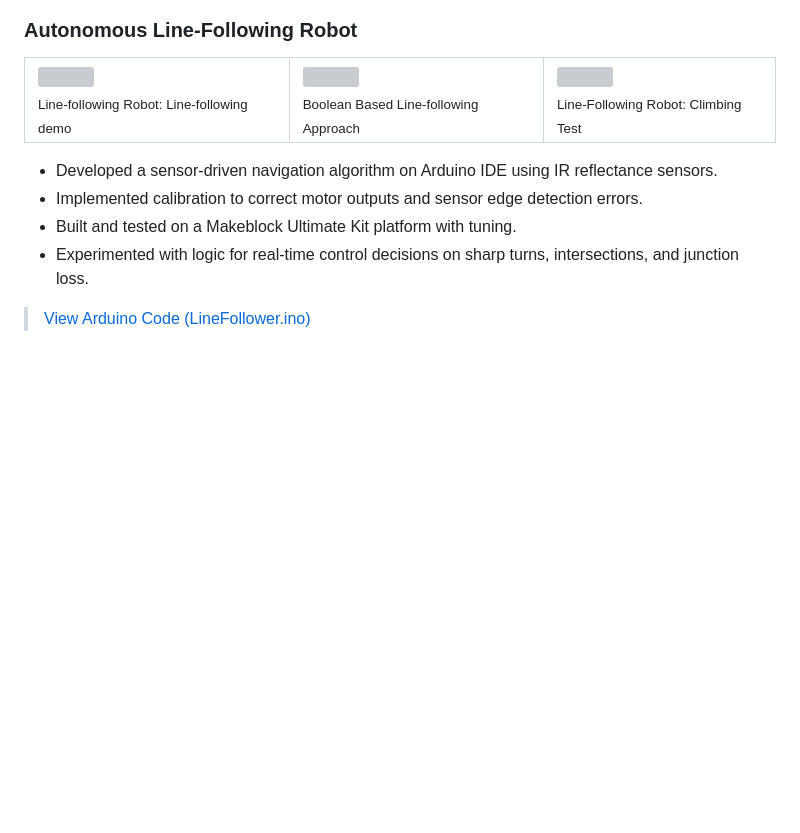
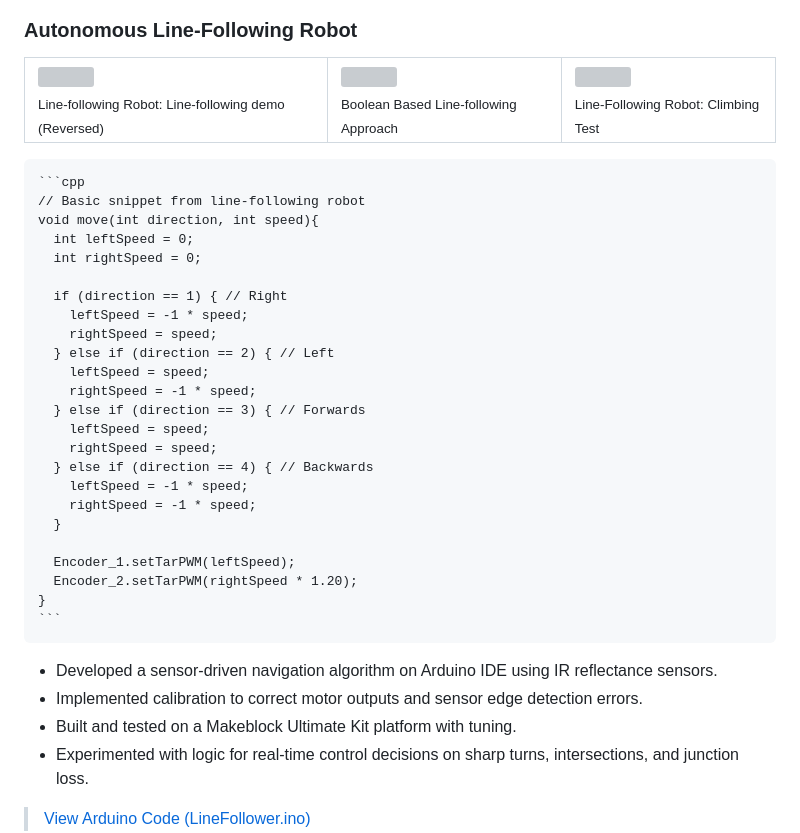
Before and after one commit to Daniel166590/Daniel-Powers-Portfolio, a Markdown page: README.md, the part around the change. Rendered like a GitHub page; blank space fills up the shorter version; grey boxes are pictures that could not be loaded.

````diff
--- a/README.md
+++ b/README.md
@@ -53,7 +53,7 @@ I'm passionate about applying the knowledge gained through my Computer Science M
   <tr>
     <td align="left">
       <img src="RoboticsMedia/LineFollowingTest.gif" width="250"/><br/>
-      <sub>Line-following Robot: Line-following demo</sub>
+      <sub>Line-following Robot: Line-following demo (Reversed)</sub>
     </td>
     <td align="left">
       <img src="https://drive.google.com/uc?export=view&id=1gVb6Ot8ZYndT0JbEB1qBR6jgGMwUvegA" width="350"/><br/>
@@ -65,6 +65,34 @@ I'm passionate about applying the knowledge gained through my Computer Science M
     </td>
     </tr>
 </table>
+
+<pre>
+```cpp
+// Basic snippet from line-following robot
+void move(int direction, int speed){
+  int leftSpeed = 0;
+  int rightSpeed = 0;
+
+  if (direction == 1) { // Right
+    leftSpeed = -1 * speed;
+    rightSpeed = speed;
+  } else if (direction == 2) { // Left
+    leftSpeed = speed;
+    rightSpeed = -1 * speed;
+  } else if (direction == 3) { // Forwards
+    leftSpeed = speed;
+    rightSpeed = speed;
+  } else if (direction == 4) { // Backwards
+    leftSpeed = -1 * speed;
+    rightSpeed = -1 * speed;
+  }
+
+  Encoder_1.setTarPWM(leftSpeed);
+  Encoder_2.setTarPWM(rightSpeed * 1.20);
+}
+```
+</pre>
+
 
 - Developed a sensor-driven navigation algorithm on Arduino IDE using IR reflectance sensors.
 - Implemented calibration to correct motor outputs and sensor edge detection errors.
````
